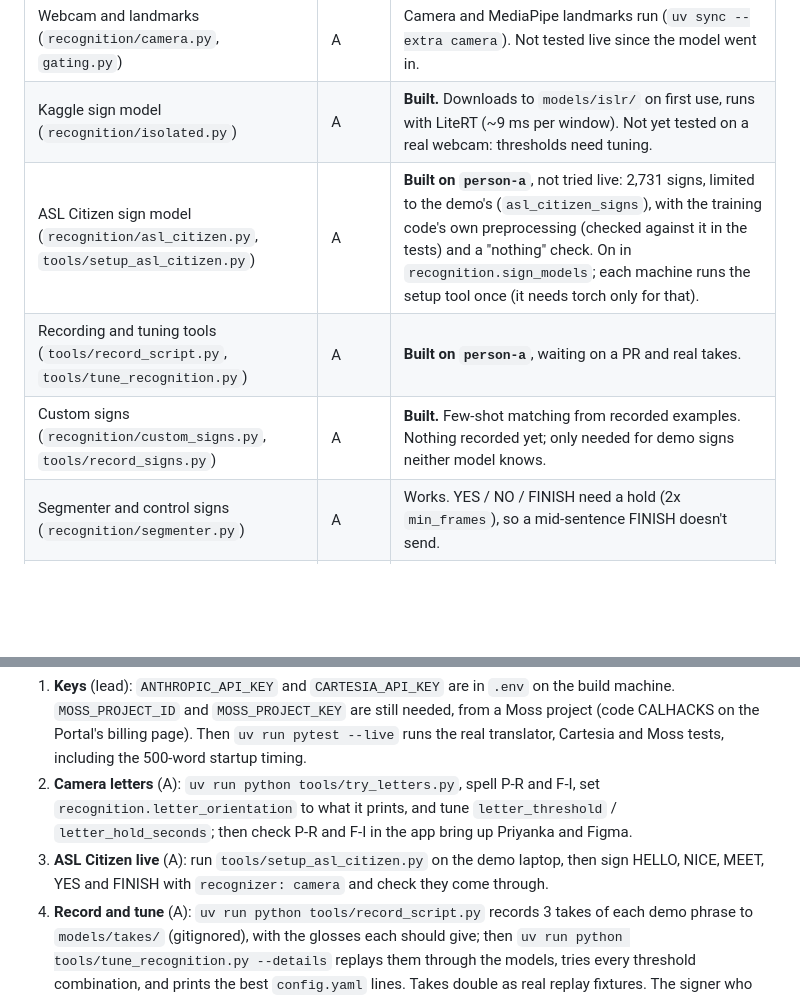
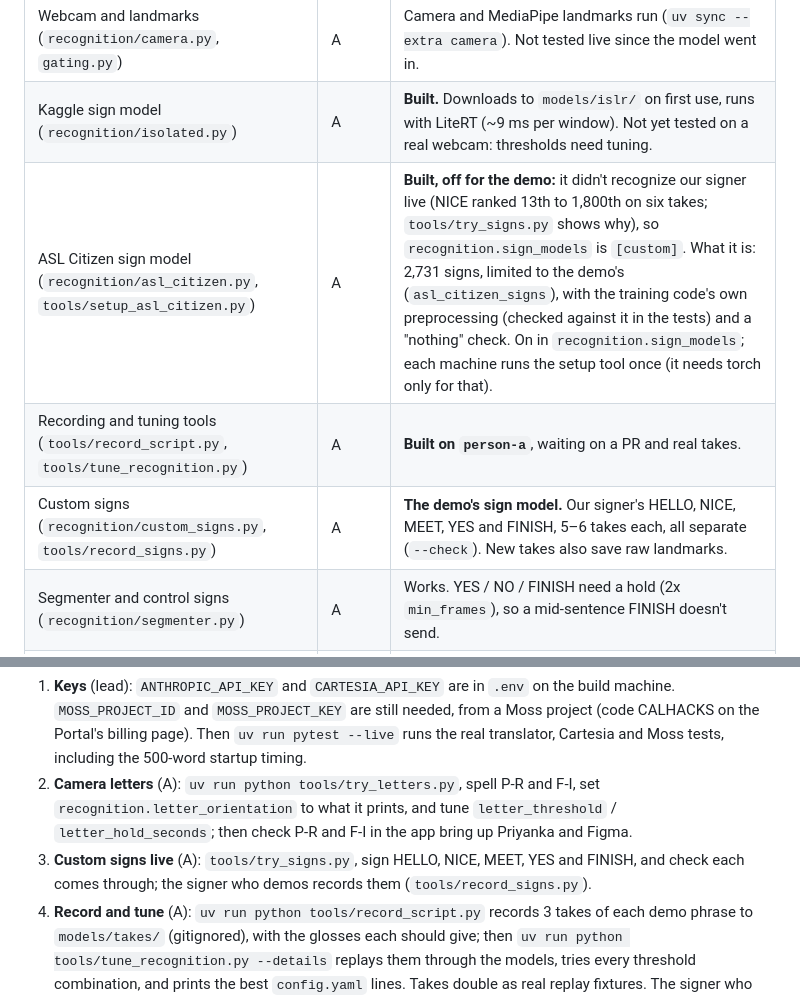
Before and after one commit to SacchinS/calhacks-2026, a Markdown page: HANDOFF.md, 2 parts joined by grey strips. Drawn GitHub-style; blank space fills up the shorter version.

```diff
--- a/HANDOFF.md
+++ b/HANDOFF.md
@@ -61,9 +61,9 @@ The glosses are drafts (`docs/asl-demo-script-research.md`, Moment 3). A Deaf si
 | Mac app (`ui/macos`) and its engine bridge (`ui/server.py`) | C | Works on mocks: Preview with the call panel always showing (a You/Them conversation, quick replies, "Introduce me"), Demo Mode, the autocomplete bar, setup wizard (Save This Position fits the signing space), camera-on indicator, Settings > Calls, Privacy and Remembered words. |
 | Webcam and landmarks (`recognition/camera.py`, `gating.py`) | A | Camera and MediaPipe landmarks run (`uv sync --extra camera`). Not tested live since the model went in. |
 | Kaggle sign model (`recognition/isolated.py`) | A | **Built.** Downloads to `models/islr/` on first use, runs with LiteRT (~9 ms per window). Not yet tested on a real webcam: thresholds need tuning. |
-| ASL Citizen sign model (`recognition/asl_citizen.py`, `tools/setup_asl_citizen.py`) | A | **Built on `person-a`**, not tried live: 2,731 signs, limited to the demo's (`asl_citizen_signs`), with the training code's own preprocessing (checked against it in the tests) and a "nothing" check. On in `recognition.sign_models`; each machine runs the setup tool once (it needs torch only for that). |
+| ASL Citizen sign model (`recognition/asl_citizen.py`, `tools/setup_asl_citizen.py`) | A | **Built, off for the demo:** it didn't recognize our signer live (NICE ranked 13th to 1,800th on six takes; `tools/try_signs.py` shows why), so `recognition.sign_models` is `[custom]`. What it is: 2,731 signs, limited to the demo's (`asl_citizen_signs`), with the training code's own preprocessing (checked against it in the tests) and a "nothing" check. On in `recognition.sign_models`; each machine runs the setup tool once (it needs torch only for that). |
 | Recording and tuning tools (`tools/record_script.py`, `tools/tune_recognition.py`) | A | **Built on `person-a`**, waiting on a PR and real takes. |
-| Custom signs (`recognition/custom_signs.py`, `tools/record_signs.py`) | A | **Built.** Few-shot matching from recorded examples. Nothing recorded yet; only needed for demo signs neither model knows. |
+| Custom signs (`recognition/custom_signs.py`, `tools/record_signs.py`) | A | **The demo's sign model.** Our signer's HELLO, NICE, MEET, YES and FINISH, 5–6 takes each, all separate (`--check`). New takes also save raw landmarks. |
 | Segmenter and control signs (`recognition/segmenter.py`) | A | Works. YES / NO / FINISH need a hold (2x `min_frames`), so a mid-sentence FINISH doesn't send. |
 | Face markers (`recognition/face_markers.py`) | A | **Built, off by default** (`recognition.face_markers`). Heuristic; untested on a real face. |
 | Fingerspelling (`recognition/fingerspelling.py`, `tools/try_letters.py`) | A | **Built on `person-a`**, not tried live: a pretrained letter model on the hand landmarks (ONNX, CC BY-NC) publishes one `Letter` per held handshape; spelling starts at the second letter, and other signs are ignored while spelling. Settings under `recognition.letter_*`. |
@@ -114,7 +114,7 @@ In rough demo order:
 
 1. **Keys** (lead): `ANTHROPIC_API_KEY` and `CARTESIA_API_KEY` are in `.env` on the build machine. `MOSS_PROJECT_ID` and `MOSS_PROJECT_KEY` are still needed, from a Moss project (code CALHACKS on the Portal's billing page). Then `uv run pytest --live` runs the real translator, Cartesia and Moss tests, including the 500-word startup timing.
 2. **Camera letters** (A): `uv run python tools/try_letters.py`, spell P-R and F-I, set `recognition.letter_orientation` to what it prints, and tune `letter_threshold` / `letter_hold_seconds`; then check P-R and F-I in the app bring up Priyanka and Figma.
-3. **ASL Citizen live** (A): run `tools/setup_asl_citizen.py` on the demo laptop, then sign HELLO, NICE, MEET, YES and FINISH with `recognizer: camera` and check they come through.
+3. **Custom signs live** (A): `tools/try_signs.py`, sign HELLO, NICE, MEET, YES and FINISH, and check each comes through; the signer who demos records them (`tools/record_signs.py`).
 4. **Record and tune** (A): `uv run python tools/record_script.py` records 3 takes of each demo phrase to `models/takes/` (gitignored), with the glosses each should give; then `uv run python tools/tune_recognition.py --details` replays them through the models, tries every threshold combination, and prints the best `config.yaml` lines. Takes double as real replay fixtures. The signer who demos should record them.
 5. **Moss numbers** (B): ranking and latency with the real Moss session; tune the autocomplete weights on real letters.
 6. **The real call** (C): two laptops, BlackHole 2ch as Meet's mic, the Multi-Output Device with BlackHole 16ch as Meet's speakers (README "Audio for Meet"); captions within a couple of seconds; tune turn-taking.
```
Also changed, not shown: README.md (+2 -2 lines).
